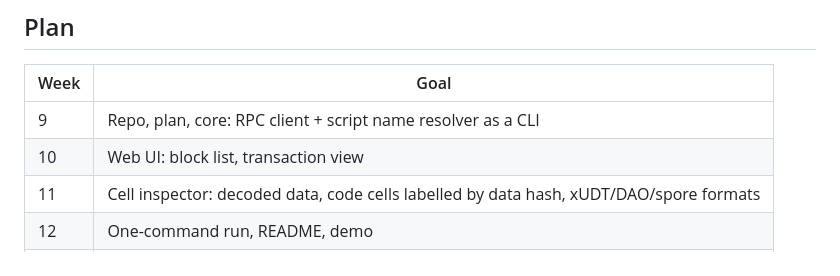
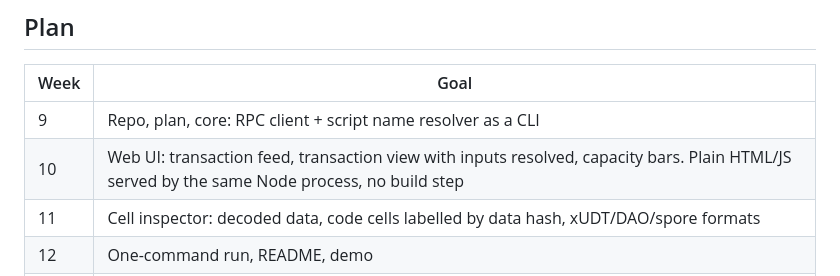
Before and after one commit to wildanrhmn/ckb-devnet-explorer, a Markdown page: docs/PLAN.md, the part around the change. GitHub-like rendering.

```diff
--- a/docs/PLAN.md
+++ b/docs/PLAN.md
@@ -28,7 +28,7 @@ A lightweight explorer for OffCKB devnets:
 | Week | Goal |
 |------|------|
 | 9  | Repo, plan, core: RPC client + script name resolver as a CLI |
-| 10 | Web UI: block list, transaction view |
+| 10 | Web UI: transaction feed, transaction view with inputs resolved, capacity bars. Plain HTML/JS served by the same Node process, no build step |
 | 11 | Cell inspector: decoded data, code cells labelled by data hash, xUDT/DAO/spore formats |
 | 12 | One-command run, README, demo |
 | 13 | Buffer, final report, demo video |
```
Also changed, not shown: README.md (+19 -4 lines), docs/screenshot.png (added), 8 other files.
